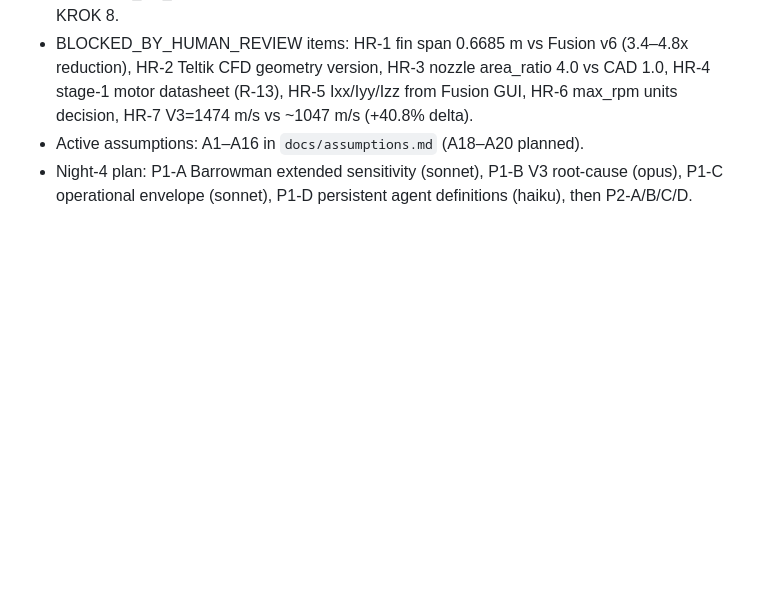
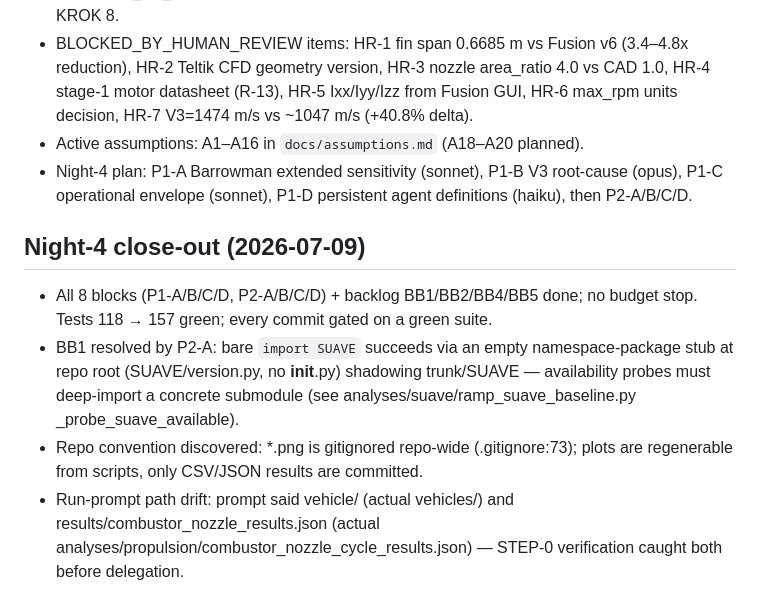
Before and after one commit to knnmelprop/YAADO, a Markdown page: agents/memory.md, the part around the change. Rendered like a GitHub page; blank space fills up the shorter version.

```diff
--- a/agents/memory.md
+++ b/agents/memory.md
@@ -93,3 +93,17 @@ Append-only; maintained by the orchestrator.
 - Night-4 plan: P1-A Barrowman extended sensitivity (sonnet), P1-B V3
   root-cause (opus), P1-C operational envelope (sonnet), P1-D persistent agent
   definitions (haiku), then P2-A/B/C/D.
+
+## Night-4 close-out (2026-07-09)
+- All 8 blocks (P1-A/B/C/D, P2-A/B/C/D) + backlog BB1/BB2/BB4/BB5 done; no
+  budget stop. Tests 118 → 157 green; every commit gated on a green suite.
+- BB1 resolved by P2-A: bare `import SUAVE` succeeds via an empty
+  namespace-package stub at repo root (SUAVE/version.py, no __init__.py)
+  shadowing trunk/SUAVE — availability probes must deep-import a concrete
+  submodule (see analyses/suave/ramp_suave_baseline.py _probe_suave_available).
+- Repo convention discovered: *.png is gitignored repo-wide (.gitignore:73);
+  plots are regenerable from scripts, only CSV/JSON results are committed.
+- Run-prompt path drift: prompt said vehicle/ (actual vehicles/) and
+  results/combustor_nozzle_results.json (actual
+  analyses/propulsion/combustor_nozzle_cycle_results.json) — STEP-0
+  verification caught both before delegation.
```
Also changed, not shown: README.md (+16 -0 lines).
